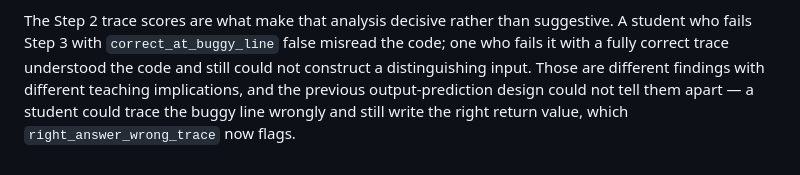
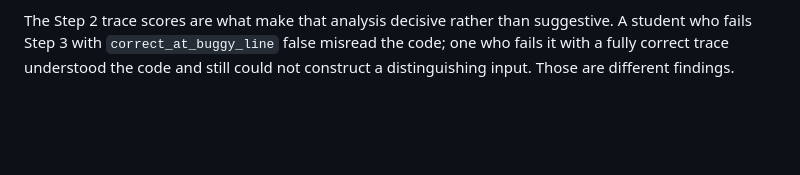
Before and after one commit to venkyjntu-git/refute-user-study, a Markdown page: Method.md, the part around the change. Rendered like a GitHub page; blank space fills up the shorter version.

```diff
--- a/Method.md
+++ b/Method.md
@@ -210,7 +210,4 @@ The Step 2 trace scores are what make that analysis decisive rather than
 suggestive. A student who fails Step 3 with `correct_at_buggy_line` false
 misread the code; one who fails it with a fully correct trace understood the
 code and still could not construct a distinguishing input. Those are different
-findings with different teaching implications, and the previous
-output-prediction design could not tell them apart — a student could trace the
-buggy line wrongly and still write the right return value, which
-`right_answer_wrong_trace` now flags.
+findings.
```
